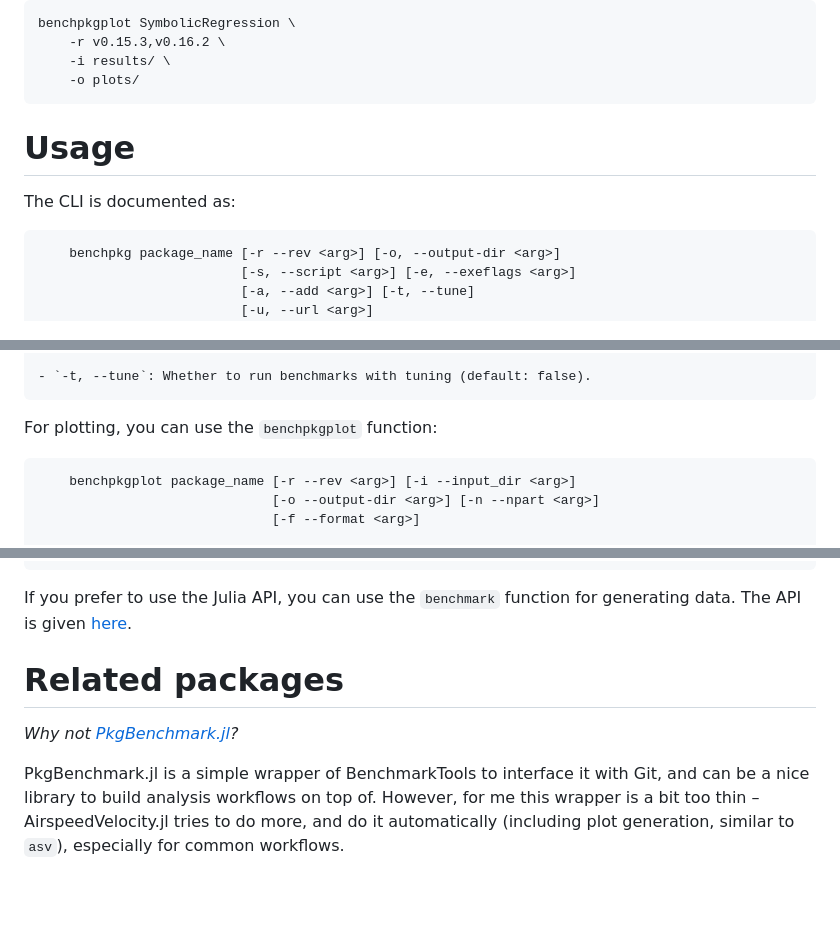
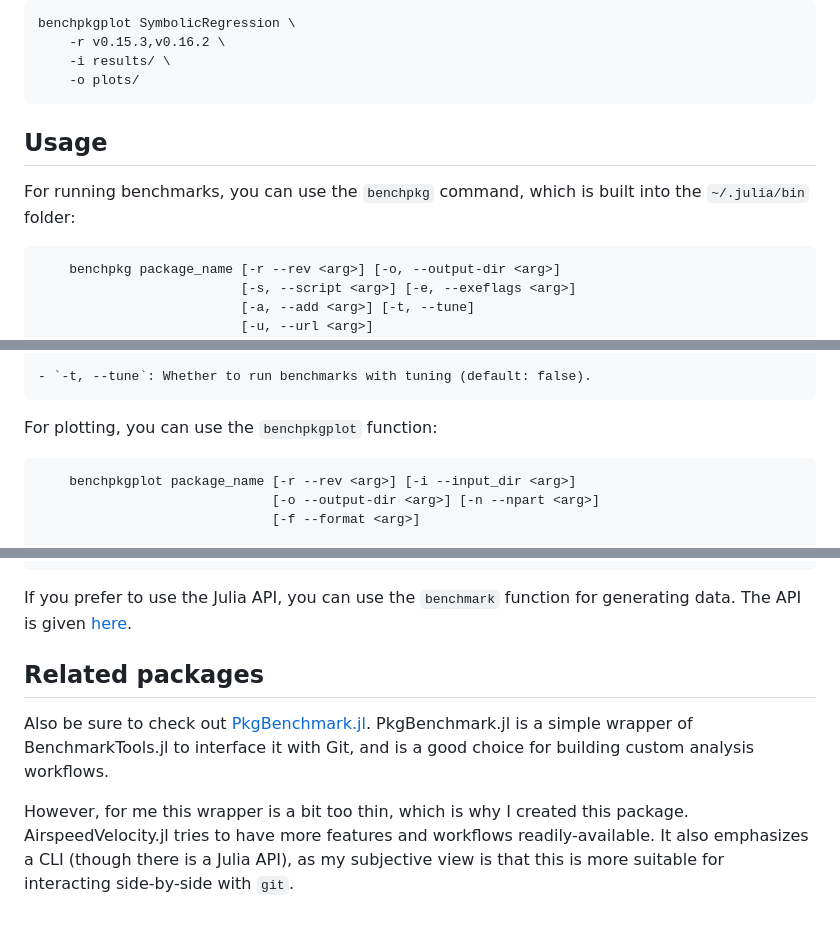
Before and after one commit to MilesCranmer/AirspeedVelocity.jl, a Markdown page: README.md, 3 parts joined by grey strips. Rendered like a GitHub page; blank space fills up the shorter version.

Commit message:
Clarify differences with existing packages

````diff
--- a/README.md
+++ b/README.md
@@ -105,12 +104,12 @@ benchpkgplot SymbolicRegression \
     -o plots/
 ```
 
+## Usage
 
-# Usage
+For running benchmarks, you can use the `benchpkg` command, which is
+built into the `~/.julia/bin` folder:
 
-The CLI is documented as:
-
-```
+```text
     benchpkg package_name [-r --rev <arg>] [-o, --output-dir <arg>]
                           [-s, --script <arg>] [-e, --exeflags <arg>]
                           [-a, --add <arg>] [-t, --tune]
@@ -139,7 +138,7 @@ Benchmark a package over a set of revisions.
 
 For plotting, you can use the `benchpkgplot` function:
 
-```
+```text
     benchpkgplot package_name [-r --rev <arg>] [-i --input_dir <arg>]
                               [-o --output-dir <arg>] [-n --npart <arg>]
                               [-f --format <arg>]
@@ -162,12 +161,13 @@ Plot the benchmarks of a package as created with `benchpkg`.
 If you prefer to use the Julia API, you can use the `benchmark` function for generating data.
 The API is given [here](https://astroautomata.com/AirspeedVelocity.jl/dev/api/).
 
+## Related packages
 
-# Related packages
+Also be sure to check out [PkgBenchmark.jl](https://github.com/JuliaCI/PkgBenchmark.jl).
+PkgBenchmark.jl is a simple wrapper of BenchmarkTools.jl to interface it with Git, and
+is a good choice for building custom analysis workflows.
 
-*Why not [PkgBenchmark.jl](https://github.com/JuliaCI/PkgBenchmark.jl)?*
-
-PkgBenchmark.jl is a simple wrapper of BenchmarkTools to interface it with Git, and can be a nice library to build analysis workflows on top of.
-However, for me this wrapper is a bit too thin – AirspeedVelocity.jl tries to do more,
-and do it automatically (including plot generation, similar to `asv`),
-especially for common workflows.
+However, for me this wrapper is a bit too thin, which is why I created this package.
+AirspeedVelocity.jl tries to have more features and workflows readily-available.
+It also emphasizes a CLI (though there is a Julia API), as my subjective view
+is that this is more suitable for interacting side-by-side with `git`.
````
Also changed, not shown: other parts of README.md (+2 -3 lines).
